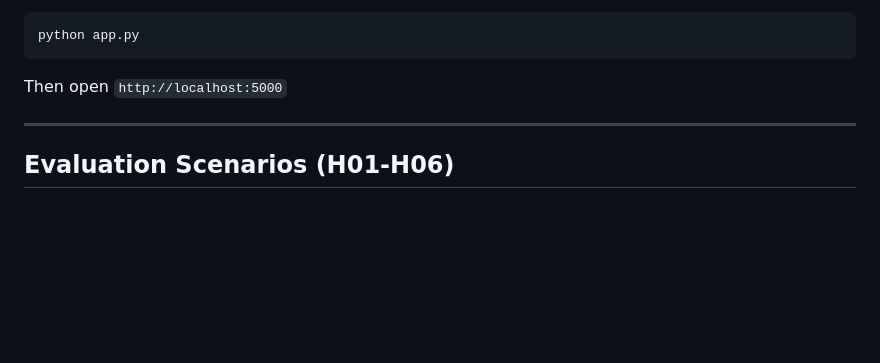
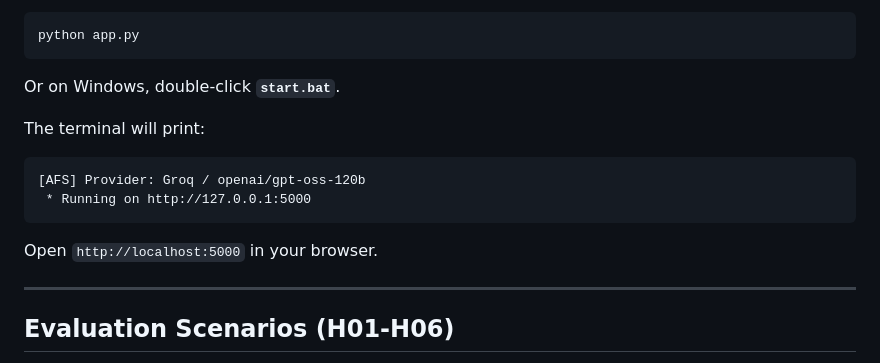
Before and after one commit to RickSanchezStoic/AFS-Spectroscopy-Assistant, a Markdown page: README.md, the part around the change. Drawn GitHub-style; blank space fills up the shorter version.

Commit message:
docs: clarify run instructions (start.bat + success output)
Co-Authored-By: Claude Sonnet 4.6 <noreply@anthropic.com>

````diff
--- a/README.md
+++ b/README.md
@@ -87,7 +87,16 @@ PROVIDER = "sambanova"
 ```bash
 python app.py
 ```
-Then open `http://localhost:5000`
+
+Or on Windows, double-click **`start.bat`**.
+
+The terminal will print:
+```
+[AFS] Provider: Groq / openai/gpt-oss-120b
+ * Running on http://127.0.0.1:5000
+```
+
+Open `http://localhost:5000` in your browser.
 
 ---
 
````
